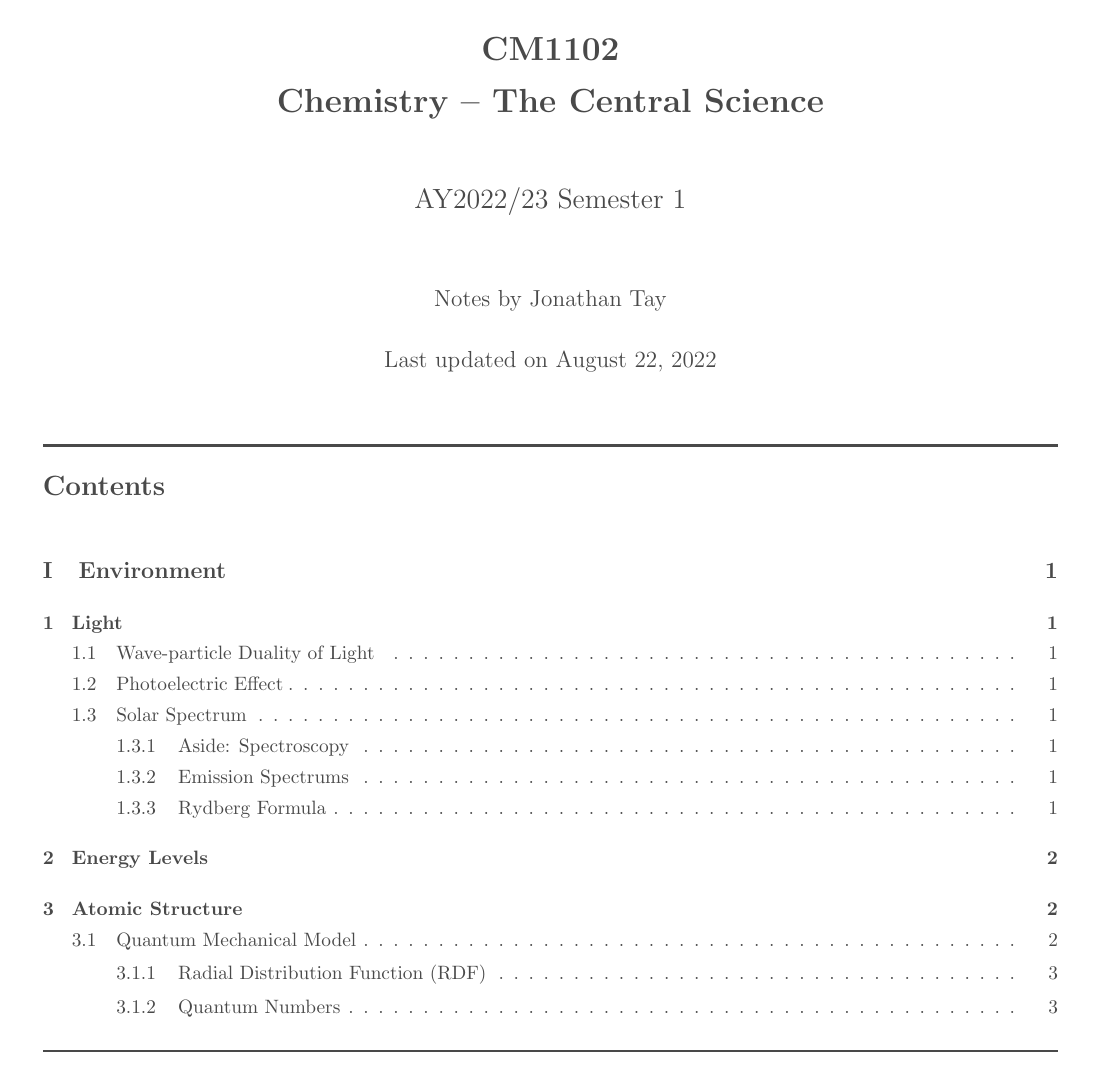
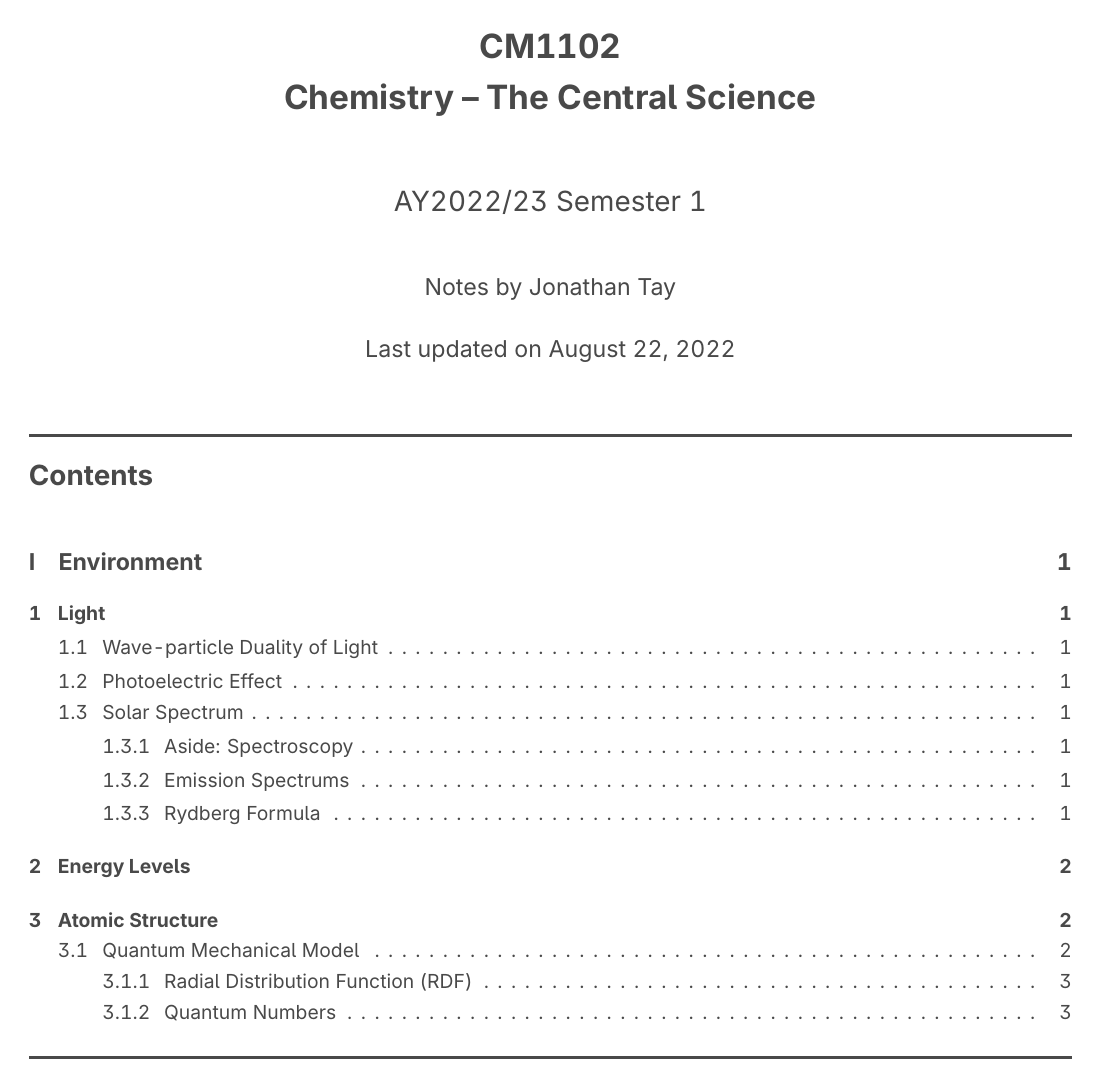
Before and after one commit to jontmy/cm1102, a LaTeX document (src/cm1102.tex): page 1 of 4. Compiled offline with pdfLaTeX.

Commit message:
Tweak document typesetting
- Changed base font from serif to sans serif (Inter)
- Changed math font to Arev
- Added tabularray package to replace tabularx
- Shrunk horizontal and vertical margins

```diff
--- a/src/cm1102.tex
+++ b/src/cm1102.tex
@@ -26,10 +26,16 @@
 \definecolor{background}{HTML}{FFFFFF}
 
 % Better tables
-\usepackage{tabularx} % fit columns to width with \tabularx{\linewidth}{X}
+\usepackage{tabularx} % deprecated - use tabularrray instead - fit columns to width with \tabularx{\linewidth}{X}
 \renewcommand{\arraystretch}{1.25}
 \usepackage{arydshln} % dashed lines in tables
 \newcolumntype{Y}{>{\centering\arraybackslash}X} % centered tabularx X columns with Y
+\usepackage{tabularray} % modern table typesetting, superseding tabularx
+
+% Better fonts
+\usepackage{arev}
+\usepackage[sfdefault]{inter}
+\usepackage[T1]{fontenc}
 
 % Better code formatting
 \usepackage{listings}
@@ -54,7 +60,7 @@
 \graphicspath{ {./images/} }
 
 \usepackage{geometry}
-\geometry{a4paper, portrait, margin=0.5in, top=0.71in}
+\geometry{a4paper, portrait, margin=0.4in, top=0.7in}
 
 \usepackage{fancyhdr}
 \pagestyle{fancy}
```
